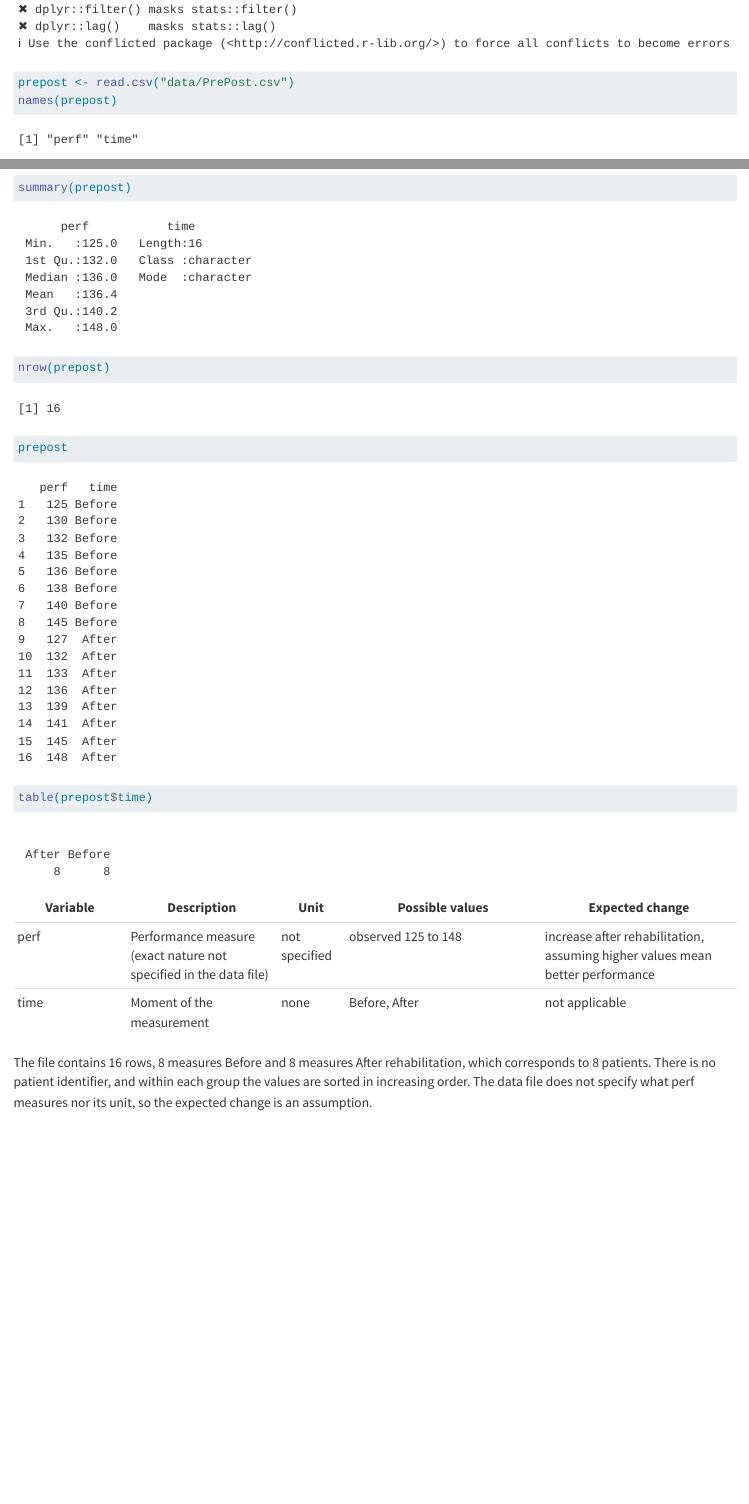
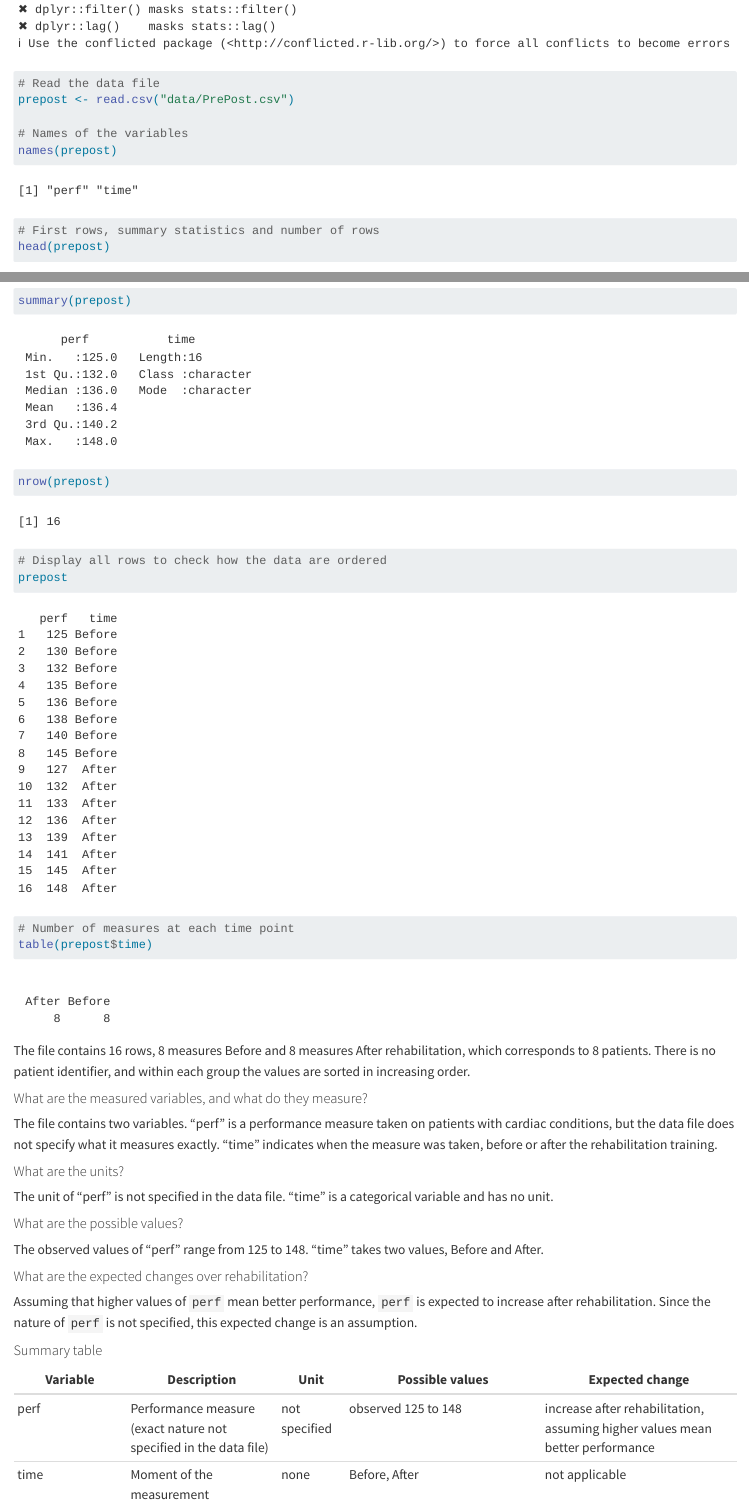
Before and after one commit to ayeshawaheed9/IEAP-Series02-Rstudio, a Quarto document (Sub_documents/Section_2.2/section_2.2.1.qmd): the page in a window 1100 px wide, from 220 px down before the commit and from 270 px down after it, so that both start at the same text, and a second part further down, joined at a grey line. Rendered offline with R 4.5, knitr and Pandoc in place of Quarto, with nearby package versions.

Commit message:
Add question headings and markdown to section 2.2.1

````diff
--- a/Sub_documents/Section_2.2/section_2.2.1.qmd
+++ b/Sub_documents/Section_2.2/section_2.2.1.qmd
@@ -3,21 +6,47 @@ library(tidyverse)
 ```
 
 ```{r load-prepost}
+# Read the data file
 prepost <- read.csv("data/PrePost.csv")
+
+# Names of the variables
 names(prepost)
+
+# First rows, summary statistics and number of rows
 head(prepost)
 summary(prepost)
 nrow(prepost)
 ```
 
 ```{r look-prepost}
+# Display all rows to check how the data are ordered
 prepost
+
+# Number of measures at each time point
 table(prepost$time)
 ```
+
+The file contains 16 rows, 8 measures Before and 8 measures After rehabilitation, which corresponds to 8 patients. There is no patient identifier, and within each group the values are sorted in increasing order.
+
+#### What are the measured variables, and what do they measure?
+
+The file contains two variables. "perf" is a performance measure taken on patients with cardiac conditions, but the data file does not specify what it measures exactly. "time" indicates when the measure was taken, before or after the rehabilitation training.
+
+#### What are the units?
+
+The unit of "perf" is not specified in the data file. "time" is a categorical variable and has no unit.
+
+#### What are the possible values?
+
+The observed values of "perf" range from 125 to 148. "time" takes two values, Before and After.
+
+#### What are the expected changes over rehabilitation?
+
+Assuming that higher values of `perf` mean better performance, `perf` is expected to increase after rehabilitation. Since the nature of `perf` is not specified, this expected change is an assumption.
+
+#### Summary table
 
 | Variable | Description | Unit | Possible values | Expected change |
 |----------|-------------|------|-----------------|-----------------|
 | perf | Performance measure (exact nature not specified in the data file) | not specified | observed 125 to 148 | increase after rehabilitation, assuming higher values mean better performance |
 | time | Moment of the measurement | none | Before, After | not applicable |
-
-The file contains 16 rows, 8 measures Before and 8 measures After rehabilitation, which corresponds to 8 patients. There is no patient identifier, and within each group the values are sorted in increasing order. The data file does not specify what perf measures nor its unit, so the expected change is an assumption.
````
Also changed, not shown: Sub_documents/Section_2.2/section_2.2.1.qmd (3 more changed lines).
